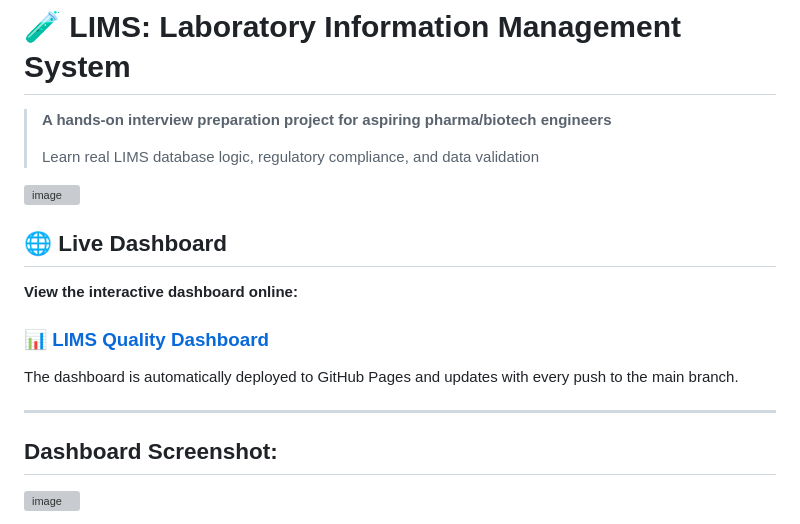
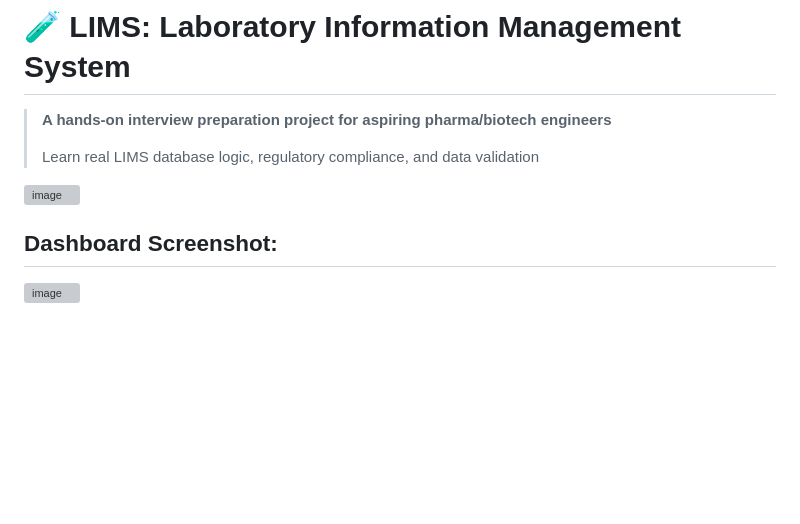
Before and after one commit to nikhilkr16/Laboratory-Middleware-Automation-System-Engine, a Markdown page: README.md, the part around the change. Rendered like a GitHub page; blank space fills up the shorter version; grey boxes are pictures that could not be loaded.

```diff
--- a/README.md
+++ b/README.md
@@ -5,14 +5,7 @@
 > Learn real LIMS database logic, regulatory compliance, and data validation
 <img width="1144" height="624" alt="image" src="https://github.com/user-attachments/assets/d12d14ab-4e1b-4c46-bfa1-b58b191e9f49" />
 
-## 🌐 Live Dashboard
 
-**View the interactive dashboard online:**
-### **[📊 LIMS Quality Dashboard](https://nikhilkr16.github.io/Laboratory-Middleware-Automation-System-Engine/)**
-
-The dashboard is automatically deployed to GitHub Pages and updates with every push to the main branch.
-
----
 
 ## Dashboard Screenshot:
 <img width="1835" height="885" alt="image" src="https://github.com/user-attachments/assets/d105b3bb-23ac-404c-8002-e2ecd7f1e6b6" />
```
